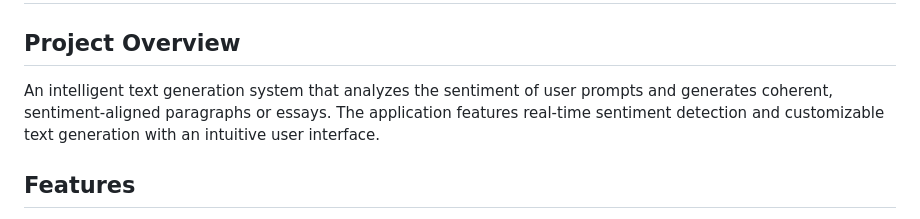
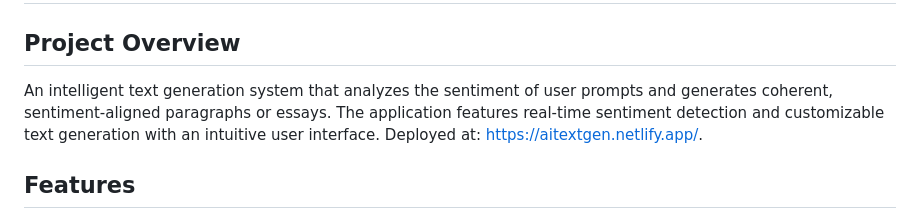
Before and after one commit to nehal1222/ai-text-generator1, a Markdown page: README.md, the part around the change. Drawn GitHub-style.

```diff
--- a/README.md
+++ b/README.md
@@ -2,8 +2,7 @@
 
 ## Project Overview
 
-An intelligent text generation system that analyzes the sentiment of user prompts and generates coherent, sentiment-aligned paragraphs or essays. The application features real-time sentiment detection and customizable text generation with an intuitive user interface.
-
+An intelligent text generation system that analyzes the sentiment of user prompts and generates coherent, sentiment-aligned paragraphs or essays. The application features real-time sentiment detection and customizable text generation with an intuitive user interface. Deployed at: https://aitextgen.netlify.app/.
 ## Features
 
 - **Automatic Sentiment Analysis**: Detects positive, negative, or neutral sentiment from input prompts
```
